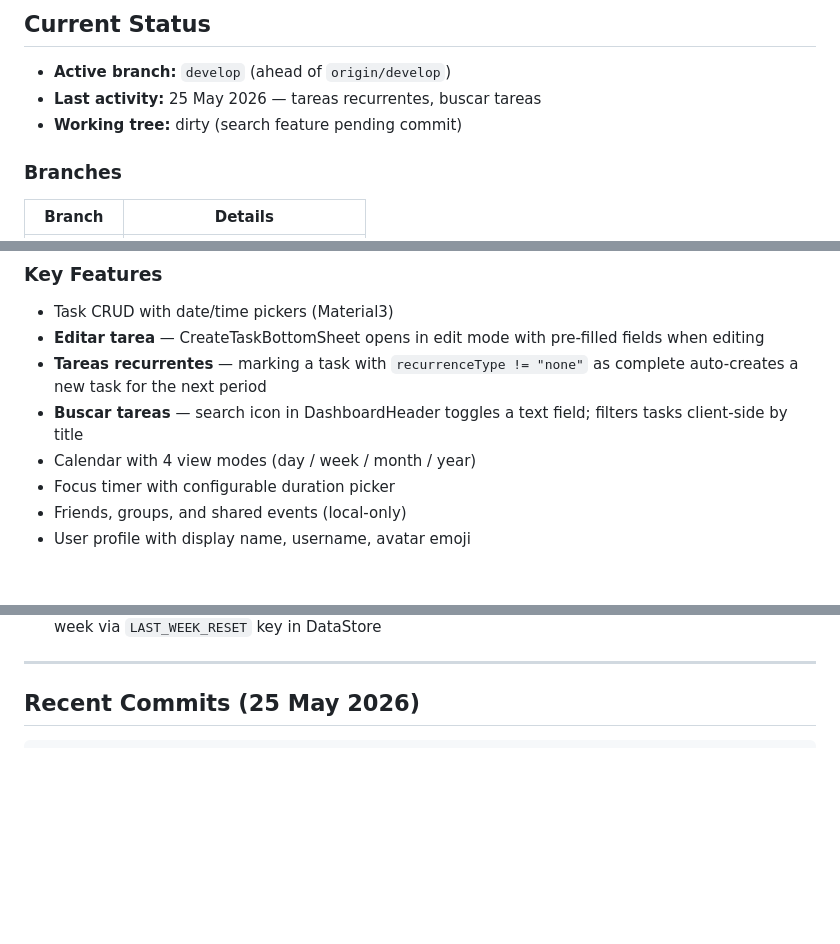
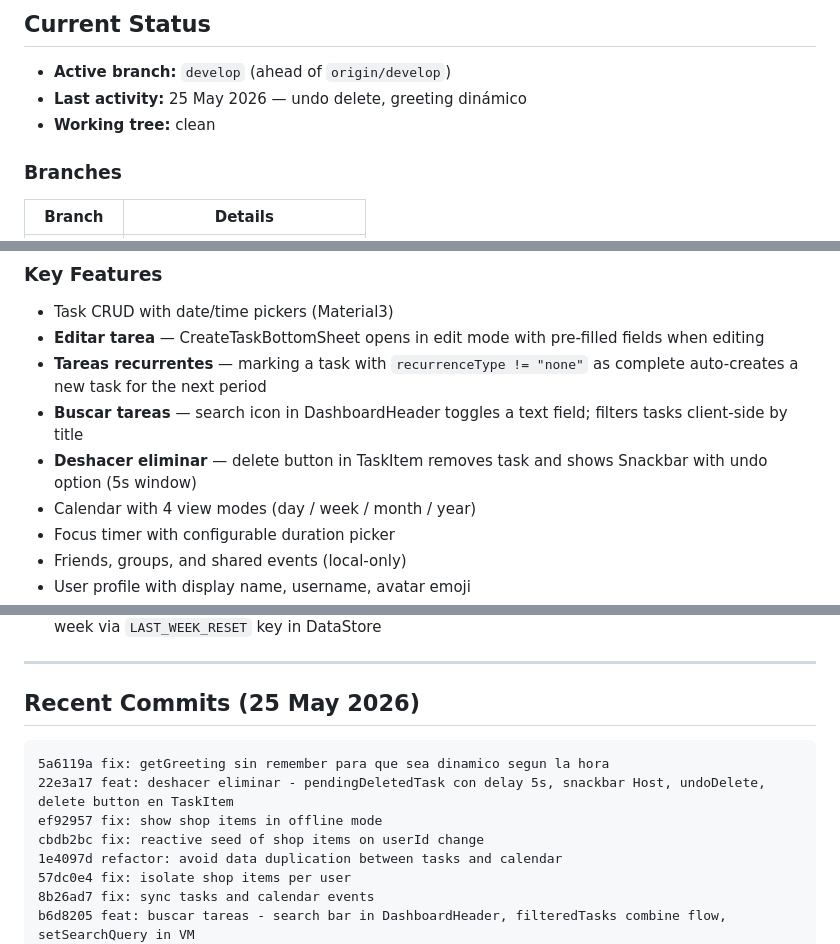
Before and after one commit to AdrianMtzTrev/Oktodo, a Markdown page: STATUS.md, 3 parts joined by grey strips. Rendered like a GitHub page; blank space fills up the shorter version.

Commit message:
docs: update STATUS.md with latest commits and remove undo delete from missing

````diff
--- a/STATUS.md
+++ b/STATUS.md
@@ -21,8 +21,8 @@ Follows **MVVM + Repository** pattern with **Room** for persistence and **DataSt
 ## Current Status
 
 - **Active branch:** `develop` (ahead of `origin/develop`)
-- **Last activity:** 25 May 2026 — tareas recurrentes, buscar tareas
-- **Working tree:** dirty (search feature pending commit)
+- **Last activity:** 25 May 2026 — undo delete, greeting dinámico
+- **Working tree:** clean
 
 ### Branches
 
@@ -78,6 +78,7 @@ Follows **MVVM + Repository** pattern with **Room** for persistence and **DataSt
 - **Editar tarea** — CreateTaskBottomSheet opens in edit mode with pre-filled fields when editing
 - **Tareas recurrentes** — marking a task with `recurrenceType != "none"` as complete auto-creates a new task for the next period
 - **Buscar tareas** — search icon in DashboardHeader toggles a text field; filters tasks client-side by title
+- **Deshacer eliminar** — delete button in TaskItem removes task and shows Snackbar with undo option (5s window)
 - Calendar with 4 view modes (day / week / month / year)
 - Focus timer with configurable duration picker
 - Friends, groups, and shared events (local-only)
@@ -116,6 +117,14 @@ Follows **MVVM + Repository** pattern with **Room** for persistence and **DataSt
 ## Recent Commits (25 May 2026)
 
 ```
+5a6119a fix: getGreeting sin remember para que sea dinamico segun la hora
+22e3a17 feat: deshacer eliminar - pendingDeletedTask con delay 5s, snackbar Host, undoDelete, delete button en TaskItem
+ef92957 fix: show shop items in offline mode
+cbdb2bc fix: reactive seed of shop items on userId change
+1e4097d refactor: avoid data duplication between tasks and calendar
+57dc0e4 fix: isolate shop items per user
+8b26ad7 fix: sync tasks and calendar events
+b6d8205 feat: buscar tareas - search bar in DashboardHeader, filteredTasks combine flow, setSearchQuery in VM
 212124c feat: tareas recurrentes - crear nueva tarea al completar una con recurrenceType != none
 c2bff9e feat: editar tarea - CreateTaskBottomSheet con modo edicion, updateTask/editTask en VM, icono de editar en TaskItem
 7fddf92 fix: errores de compilacion preexistentes - import @Update faltante, private en DAO, import duplicado, remember faltante
````
Also changed, not shown: other parts of STATUS.md (+0 -1 lines).
